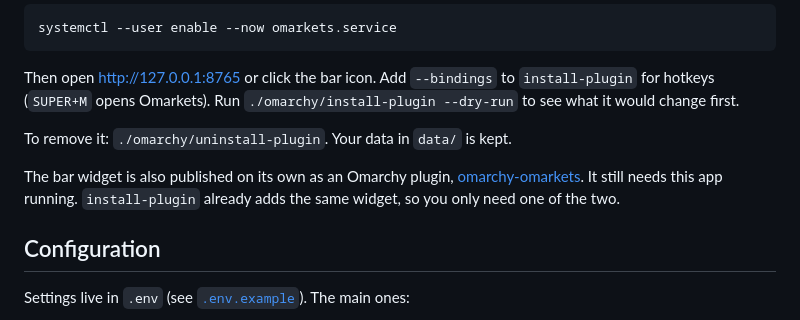
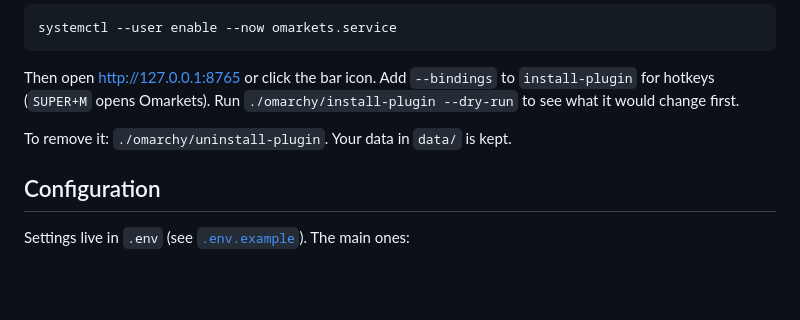
Before and after one commit to neilmc81/omarkets, a Markdown page: README.md, the part around the change. Drawn GitHub-style; blank space fills up the shorter version.

Commit message:
Revert "README: link the standalone bar plugin repo (#4)"
This reverts commit 5f2a3740f65056ff00578ebb107ed1e7febd1111.

```diff
--- a/README.md
+++ b/README.md
@@ -82,11 +82,6 @@ Then open <http://127.0.0.1:8765> or click the bar icon. Add `--bindings` to
 
 To remove it: `./omarchy/uninstall-plugin`. Your data in `data/` is kept.
 
-The bar widget is also published on its own as an Omarchy plugin,
-[omarchy-omarkets](https://github.com/neilmc81/omarchy-omarkets). It still
-needs this app running. `install-plugin` already adds the same widget, so you
-only need one of the two.
-
 ## Configuration
 
 Settings live in `.env` (see [`.env.example`](.env.example)). The main ones:
```
